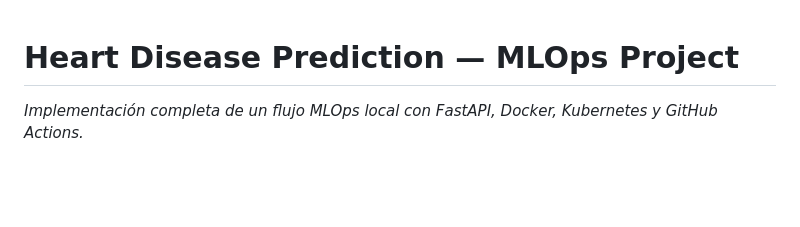
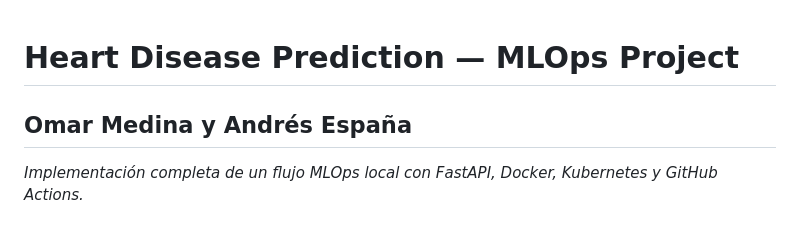
Before and after one commit to omedinaavilla/Heart-disease-Mlops, a Markdown page: README.md, the part around the change. Drawn GitHub-style; blank space fills up the shorter version.

```diff
--- a/README.md
+++ b/README.md
@@ -1,4 +1,5 @@
 # Heart Disease Prediction — MLOps Project
+## Omar Medina y Andrés España
 
  *Implementación completa de un flujo MLOps local con FastAPI, Docker, Kubernetes y GitHub Actions.*
 
```
